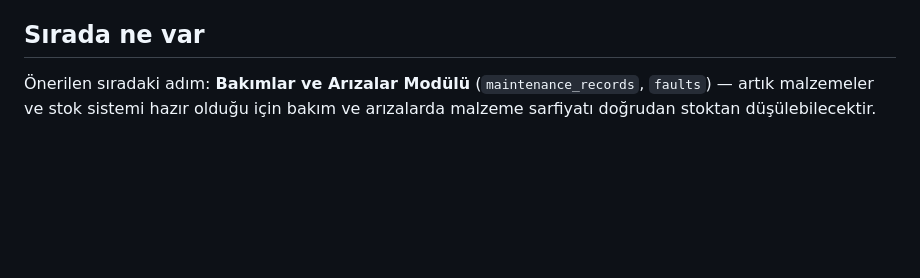
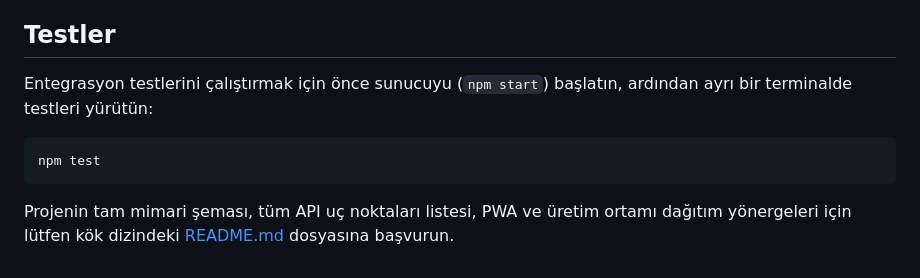
Before and after one commit to ofg2323/fabrika-bakim, a Markdown page: backend/README.md, the part around the change. Rendered like a GitHub page; blank space fills up the shorter version.

````diff
--- a/backend/README.md
+++ b/backend/README.md
@@ -53,6 +53,12 @@ tam sürümüdür. Projedeki tüm modüller eksiksiz olarak geliştirilmiştir:
 - **Foreign Key İndeksleri**: Tüm dış anahtarlar indekslenerek JOIN ve kaskat silme performansları optimize edilmiştir.
 - **Zarif Kapatma (Graceful Shutdown)**: `SIGINT` / `SIGTERM` sinyallerinde HTTP sunucusu ve veritabanı havuzu bağlantıları temiz şekilde kapatılır.
 
-## Sırada ne var
+## Testler
 
-Önerilen sıradaki adım: **Bakımlar ve Arızalar Modülü** (`maintenance_records`, `faults`) — artık malzemeler ve stok sistemi hazır olduğu için bakım ve arızalarda malzeme sarfiyatı doğrudan stoktan düşülebilecektir.
+Entegrasyon testlerini çalıştırmak için önce sunucuyu (`npm start`) başlatın, ardından ayrı bir terminalde testleri yürütün:
+
+```bash
+npm test
+```
+
+Projenin tam mimari şeması, tüm API uç noktaları listesi, PWA ve üretim ortamı dağıtım yönergeleri için lütfen kök dizindeki [README.md](../README.md) dosyasına başvurun.
````
Also changed, not shown: README.md (added, +496 -0 lines).
